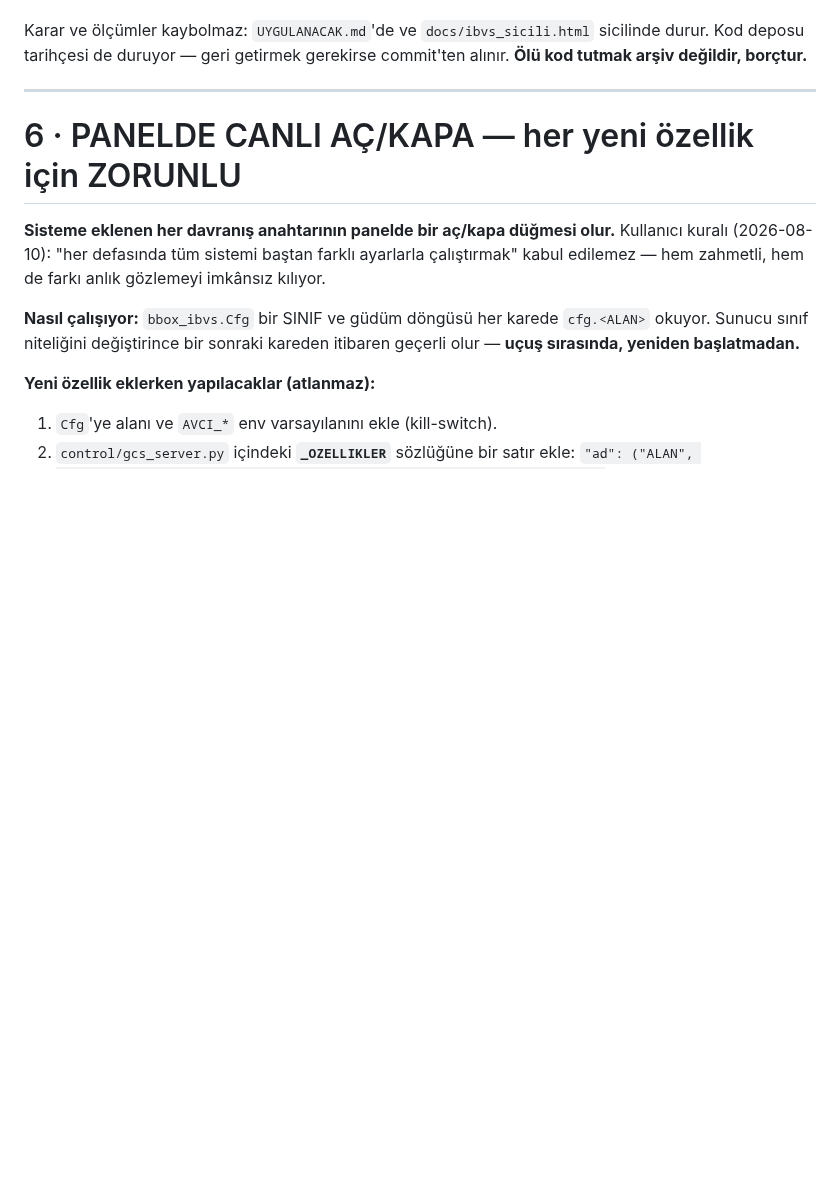
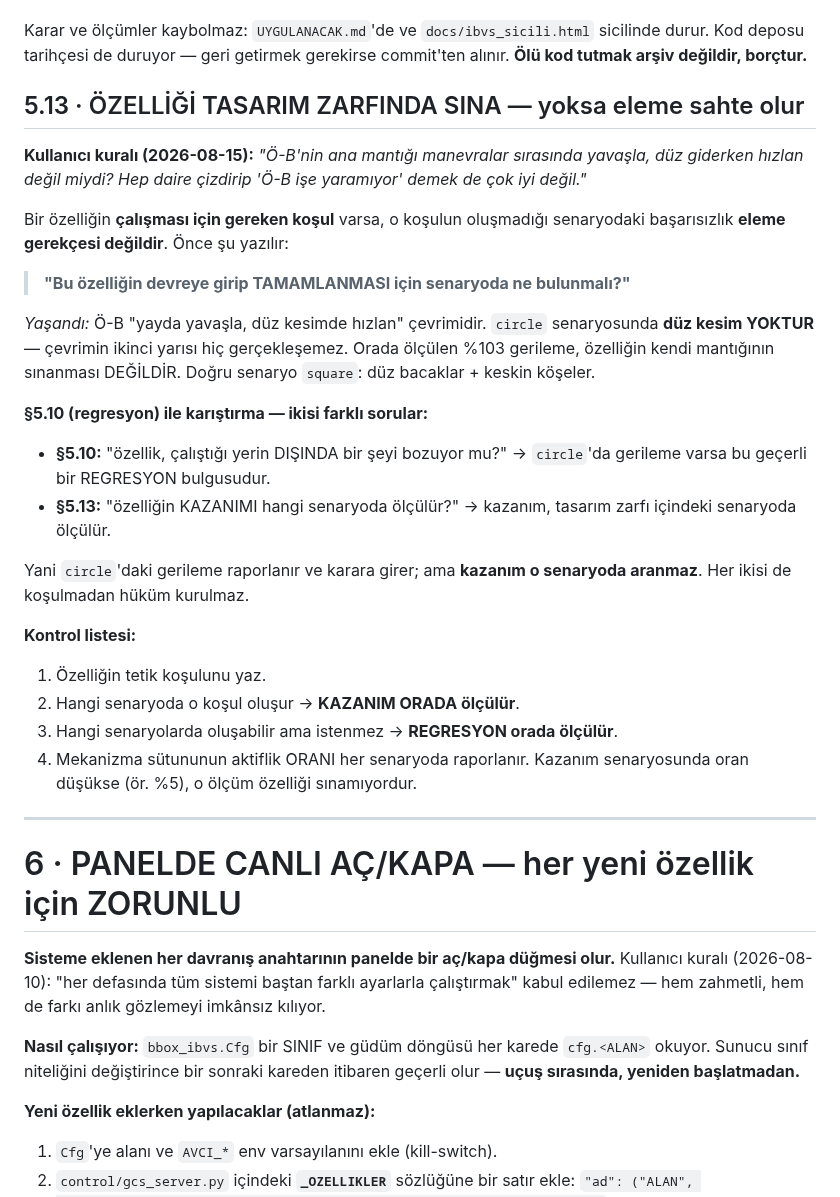
Before and after one commit to kayranecatikara/hamidiyesim, a Markdown page: CLAUDE.md, the part around the change. Rendered like a GitHub page; blank space fills up the shorter version.

Commit message:
CLAUDE.md 5.13: ozelligi TASARIM ZARFINDA sina
Kullanici kurali (2026-08-15): 'O-B'nin ana mantigi manevralar sirasinda
yavasla, duz giderken hizlan degil miydi? Hep daire cizdirip O-B ise
yaramiyor demek de cok iyi degil.'

HAKLI. O-B 'yayda yavasla, duz kesimde hizlan' CEVRIMIDIR. circle
senaryosunda DUZ KESIM YOKTUR -> cevrimin ikinci yarisi hic gerceklesemez.
Orada olculen %103 gerileme, ozelligin kendi mantiginin sinanmasi DEGILDIR.
Dogru senaryo: square (duz bacaklar + keskin koseler).

5.10 ile karistirilmamali:
  5.10 regresyon  -> 'calistigi yerin DISINDA bir seyi bozuyor mu?'
  5.13 kazanim    -> 'KAZANIMI hangi senaryoda olculur?'
circle'daki gerileme raporlanir ve karara girer; ama KAZANIM orada aranmaz.

Kontrol listesi: tetik kosulunu yaz -> kazanim senaryosunu sec -> regresyon
senaryolarini sec -> mekanizma aktiflik ORANINI her senaryoda raporla.
Kazanim senaryosunda oran dusukse (or. %5) o olcum ozelligi SINAMIYORDUR.

Co-Authored-By: Claude Opus 5 (1M context) <noreply@anthropic.com>

```diff
--- a/CLAUDE.md
+++ b/CLAUDE.md
@@ -386,6 +386,39 @@ Karar ve ölçümler kaybolmaz: `UYGULANACAK.md`'de ve `docs/ibvs_sicili.html`
 sicilinde durur. Kod deposu tarihçesi de duruyor — geri getirmek gerekirse
 commit'ten alınır. **Ölü kod tutmak arşiv değildir, borçtur.**
 
+
+## 5.13 · ÖZELLİĞİ TASARIM ZARFINDA SINA — yoksa eleme sahte olur
+
+**Kullanıcı kuralı (2026-08-15):** *"Ö-B'nin ana mantığı manevralar sırasında
+yavaşla, düz giderken hızlan değil miydi? Hep daire çizdirip 'Ö-B işe
+yaramıyor' demek de çok iyi değil."*
+
+Bir özelliğin **çalışması için gereken koşul** varsa, o koşulun oluşmadığı
+senaryodaki başarısızlık **eleme gerekçesi değildir**. Önce şu yazılır:
+
+> **"Bu özelliğin devreye girip TAMAMLANMASI için senaryoda ne bulunmalı?"**
+
+*Yaşandı:* Ö-B "yayda yavaşla, düz kesimde hızlan" çevrimidir. `circle`
+senaryosunda **düz kesim YOKTUR** — çevrimin ikinci yarısı hiç gerçekleşemez.
+Orada ölçülen %103 gerileme, özelliğin kendi mantığının sınanması DEĞİLDİR.
+Doğru senaryo `square`: düz bacaklar + keskin köşeler.
+
+**§5.10 (regresyon) ile karıştırma — ikisi farklı sorular:**
+- **§5.10:** "özellik, çalıştığı yerin DIŞINDA bir şeyi bozuyor mu?"
+  → `circle`'da gerileme varsa bu geçerli bir REGRESYON bulgusudur.
+- **§5.13:** "özelliğin KAZANIMI hangi senaryoda ölçülür?"
+  → kazanım, tasarım zarfı içindeki senaryoda ölçülür.
+
+Yani `circle`'daki gerileme raporlanır ve karara girer; ama **kazanım o
+senaryoda aranmaz**. Her ikisi de koşulmadan hüküm kurulmaz.
+
+**Kontrol listesi:**
+1. Özelliğin tetik koşulunu yaz.
+2. Hangi senaryoda o koşul oluşur → **KAZANIM ORADA ölçülür**.
+3. Hangi senaryolarda oluşabilir ama istenmez → **REGRESYON orada ölçülür**.
+4. Mekanizma sütununun aktiflik ORANI her senaryoda raporlanır. Kazanım
+   senaryosunda oran düşükse (ör. %5), o ölçüm özelliği sınamıyordur.
+
 ---
 
 # 6 · PANELDE CANLI AÇ/KAPA — her yeni özellik için ZORUNLU
```
